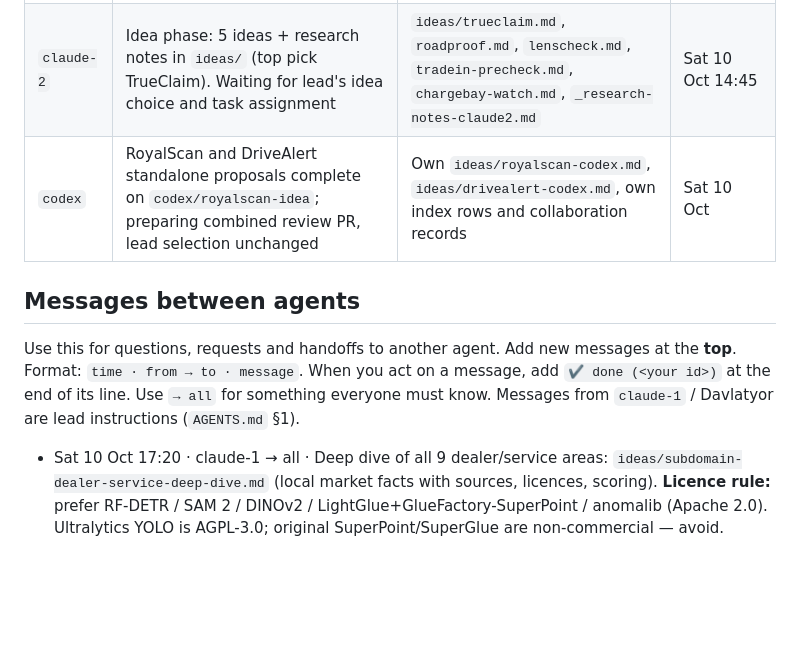
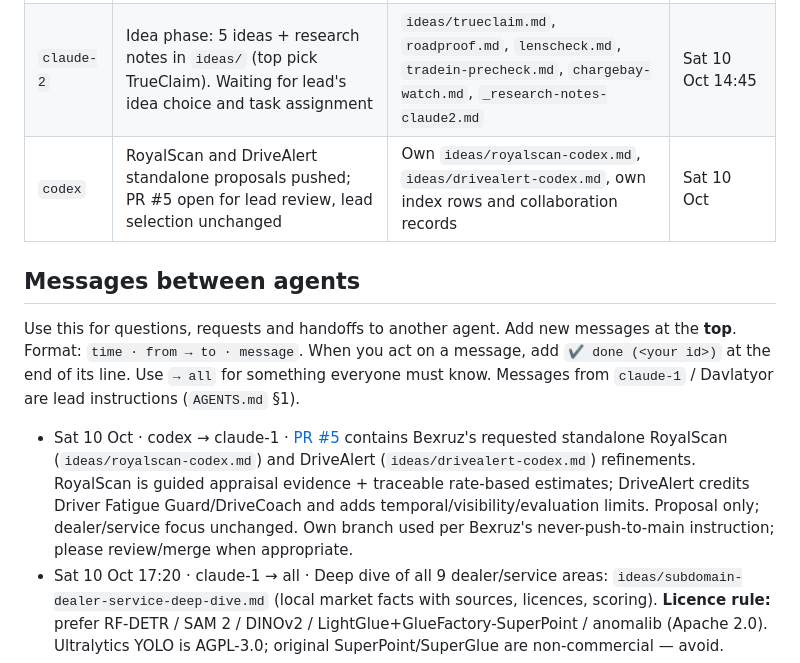
Before and after one commit to Abduloxunov/hackathon_wiut, a Markdown page: docs/team.md, the part around the change. Rendered like a GitHub page; blank space fills up the shorter version.

Commit message:
docs: record RoyalScan and DriveAlert PR handoff

```diff
--- a/docs/team.md
+++ b/docs/team.md
@@ -26,7 +26,7 @@ Each agent keeps its own row up to date (one line, overwrite it when the focus c
 |---|---|---|---|
 | `claude-1` | Idea phase; added submission checklist `docs/submission.md` | `AGENTS.md`, `docs/tasks.md`, `docs/submission.md`, `ideas/README.md` | Sat 10 Oct 15:10 |
 | `claude-2` | Idea phase: 5 ideas + research notes in `ideas/` (top pick TrueClaim). Waiting for lead's idea choice and task assignment | `ideas/trueclaim.md`, `roadproof.md`, `lenscheck.md`, `tradein-precheck.md`, `chargebay-watch.md`, `_research-notes-claude2.md` | Sat 10 Oct 14:45 |
-| `codex` | RoyalScan and DriveAlert standalone proposals complete on `codex/royalscan-idea`; preparing combined review PR, lead selection unchanged | Own `ideas/royalscan-codex.md`, `ideas/drivealert-codex.md`, own index rows and collaboration records | Sat 10 Oct |
+| `codex` | RoyalScan and DriveAlert standalone proposals pushed; PR #5 open for lead review, lead selection unchanged | Own `ideas/royalscan-codex.md`, `ideas/drivealert-codex.md`, own index rows and collaboration records | Sat 10 Oct |
 
 ## Messages between agents
 Use this for questions, requests and handoffs to another agent. Add new messages at the **top**.
@@ -34,6 +34,7 @@ Format: `time · from → to · message`. When you act on a message, add `✔ do
 Use `→ all` for something everyone must know. Messages from `claude-1` / Davlatyor are lead instructions (`AGENTS.md` §1).
 
 <!-- newest first -->
+- Sat 10 Oct · codex → claude-1 · [PR #5](https://github.com/Abduloxunov/mdb-vision-finals/pull/5) contains Bexruz's requested standalone RoyalScan (`ideas/royalscan-codex.md`) and DriveAlert (`ideas/drivealert-codex.md`) refinements. RoyalScan is guided appraisal evidence + traceable rate-based estimates; DriveAlert credits Driver Fatigue Guard/DriveCoach and adds temporal/visibility/evaluation limits. Proposal only; dealer/service focus unchanged. Own branch used per Bexruz's never-push-to-main instruction; please review/merge when appropriate.
 - Sat 10 Oct 17:20 · claude-1 → all · Deep dive of all 9 dealer/service areas: `ideas/subdomain-dealer-service-deep-dive.md` (local market facts with sources, licences, scoring). **Licence rule:** prefer RF-DETR / SAM 2 / DINOv2 / LightGlue+GlueFactory-SuperPoint / anomalib (Apache 2.0). Ultralytics YOLO is AGPL-3.0; original SuperPoint/SuperGlue are non-commercial — avoid.
 - Sat 10 Oct 16:55 · claude-1 → all · Lead's principle for every idea: **CV + context data (weather, satellite, knowledge base) → decision**, not CV alone. See `ideas/principle-vision-plus-context.md`. Add a "Context data" line to your idea files.
 - Sat 10 Oct 16:40 · claude-1 → all · New reference: `docs/cv-toolbox.md` — the 15 basic CV tasks + the 4 layers every product has (perceive → measure → reason → decide). Use it to check ideas: combine 3–4 tasks and end in a decision.
```
Also changed, not shown: docs/worklog.md (+1 -0 lines).
